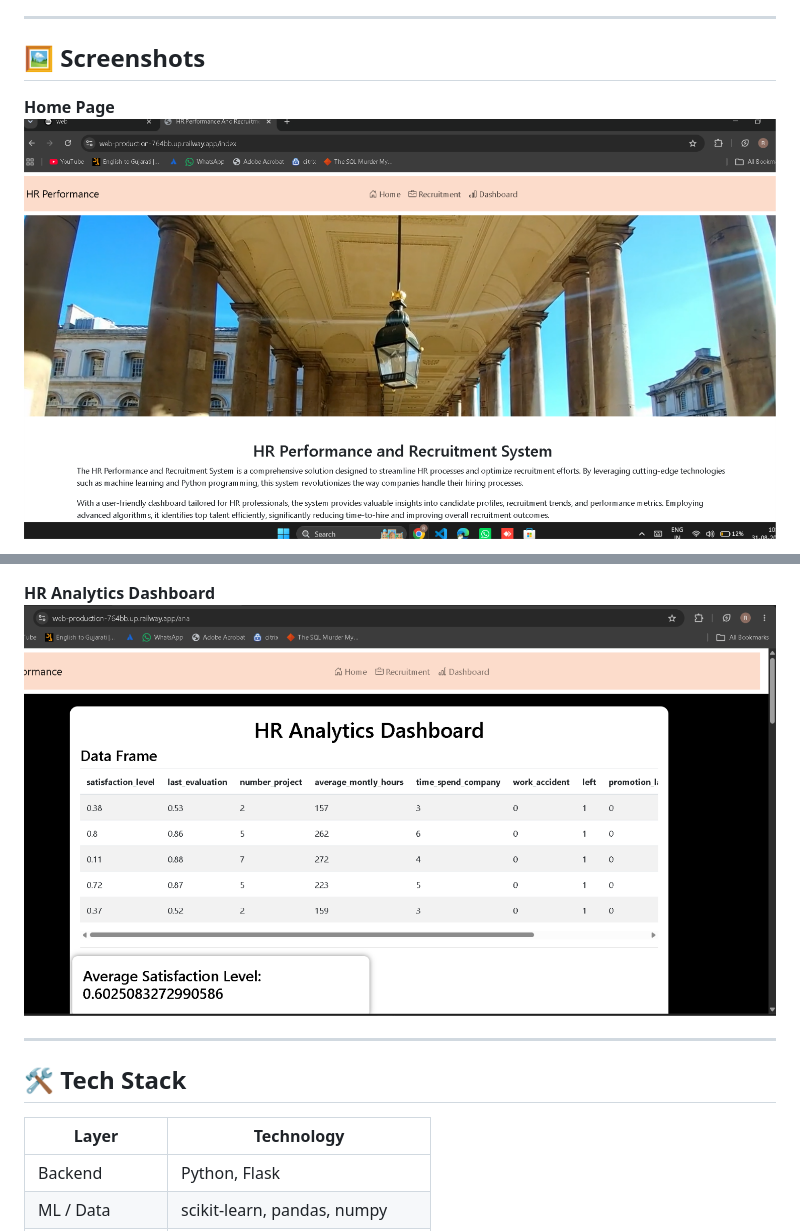
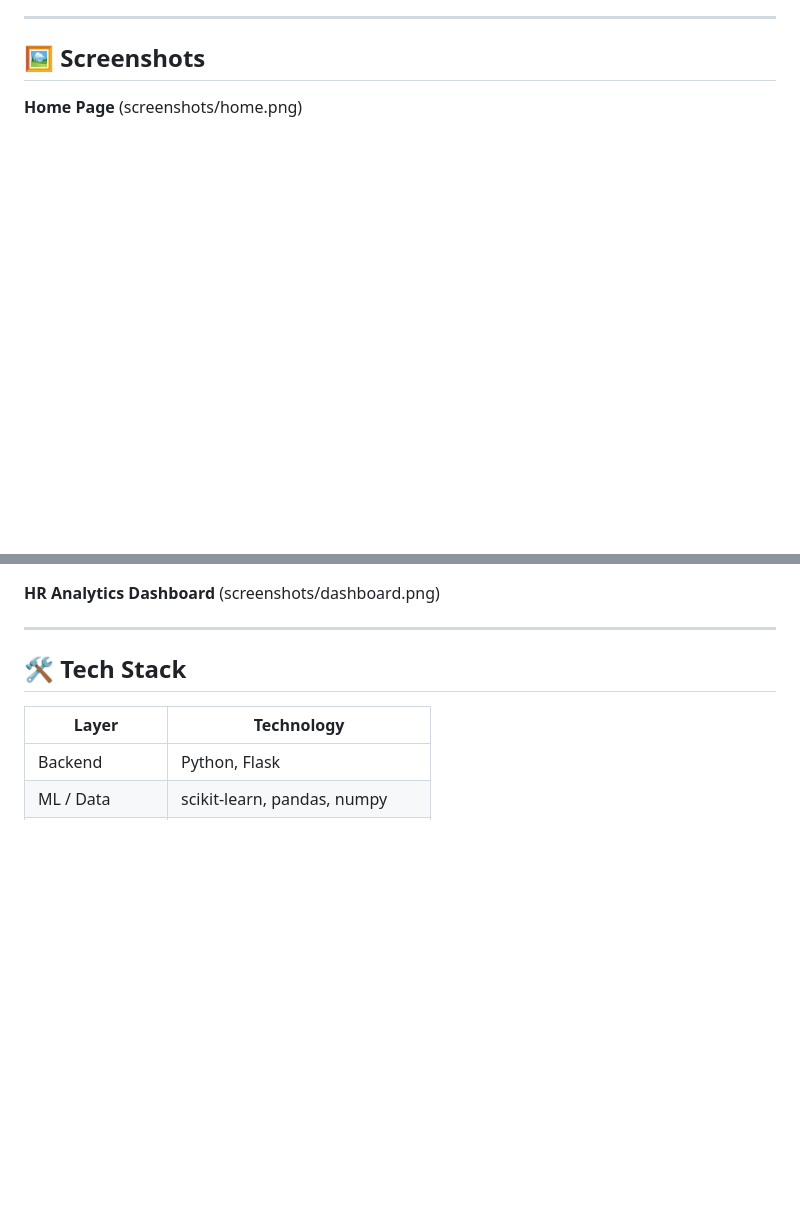
Before and after one commit to riteshpanchal0906/recruitment-system-prediction, a Markdown page: README.md, 2 parts joined by grey strips. GitHub-like rendering; blank space fills up the shorter version.

```diff
--- a/README.md
+++ b/README.md
@@ -34,6 +34,6 @@ Built with **Python, Flask, scikit-learn, and Matplotlib/Seaborn**, and deployed
 ## 🖼️ Screenshots
 
 **Home Page**
-![Home Page](screenshots/home.png)
+(screenshots/home.png)
 
 **Recruitment Prediction Form**
@@ -41,6 +41,6 @@ Built with **Python, Flask, scikit-learn, and Matplotlib/Seaborn**, and deployed
 
 **HR Analytics Dashboard**
-![Dashboard](screenshots/dashboard.png)
+(screenshots/dashboard.png)
 
 ---
 
```
Also changed, not shown: other parts of README.md (+1 -1 lines).
